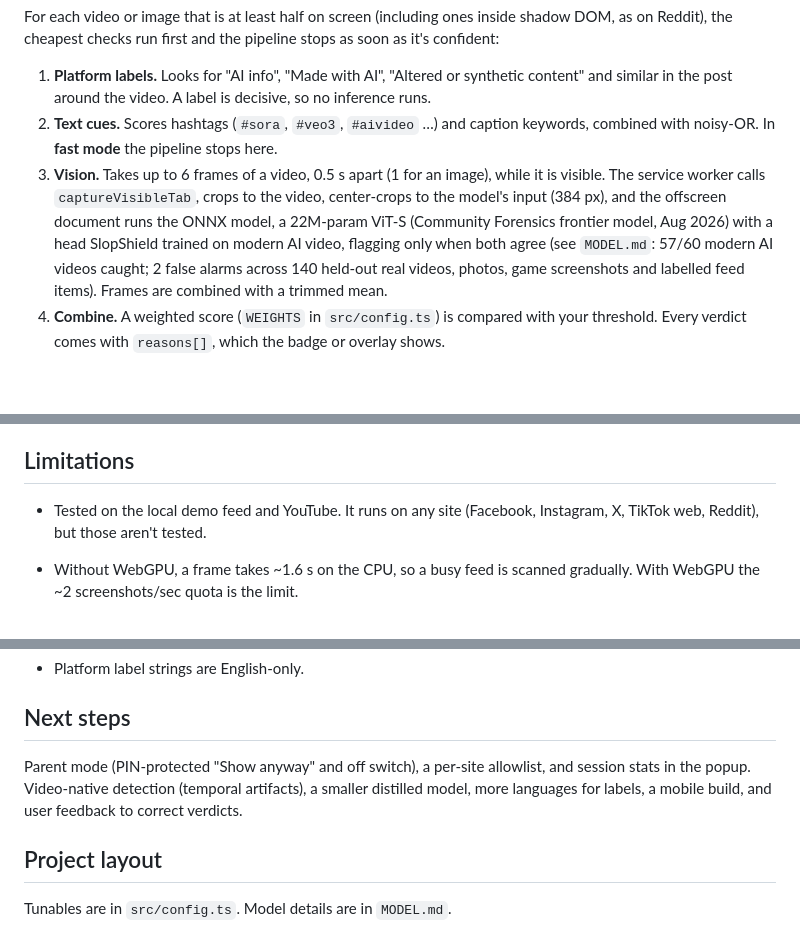
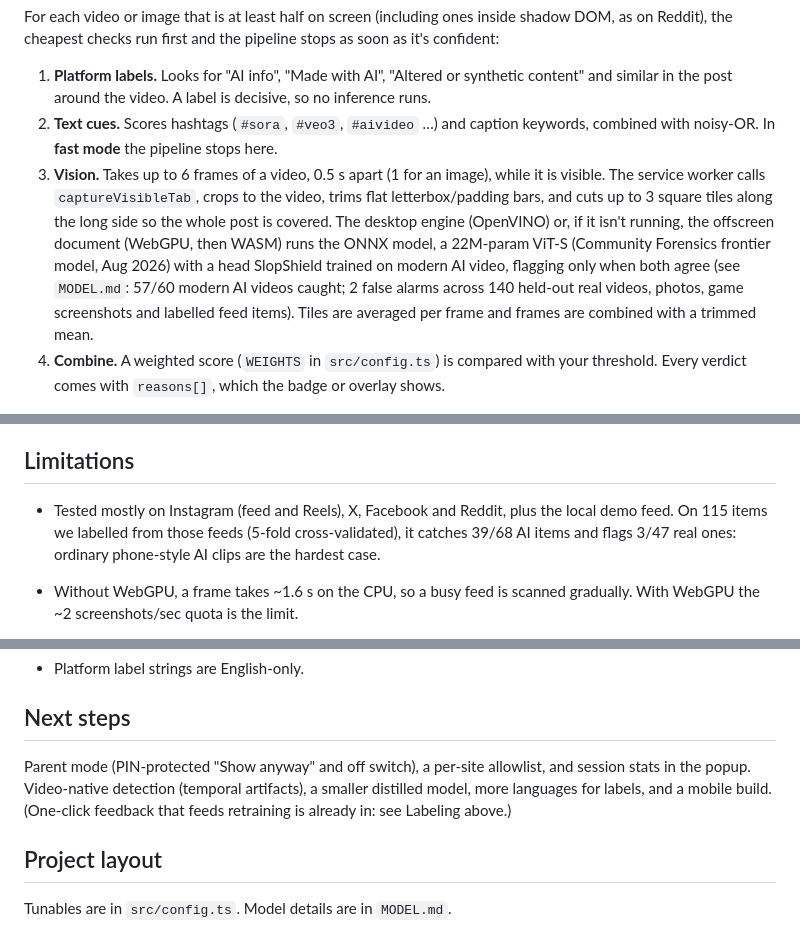
Before and after one commit to SteadyStatus21/SlopShield, a Markdown page: README.md, 3 parts joined by grey strips. GitHub-like rendering; blank space fills up the shorter version.

Commit message:
README: describe tiling/trimming and the engine path; in-the-wild CV numbers; drop stale limitations
Co-Authored-By: Claude Opus 5.5 <noreply@anthropic.com>

```diff
--- a/README.md
+++ b/README.md
@@ -19,7 +19,7 @@ For each video or image that is at least half on screen (including ones inside s
 
 1. **Platform labels.** Looks for "AI info", "Made with AI", "Altered or synthetic content" and similar in the post around the video. A label is decisive, so no inference runs.
 2. **Text cues.** Scores hashtags (`#sora`, `#veo3`, `#aivideo` …) and caption keywords, combined with noisy-OR. In **fast mode** the pipeline stops here.
-3. **Vision.** Takes up to 6 frames of a video, 0.5 s apart (1 for an image), while it is visible. The service worker calls `captureVisibleTab`, crops to the video, center-crops to the model's input (384 px), and the offscreen document runs the ONNX model, a 22M-param ViT-S (Community Forensics frontier model, Aug 2026) with a head SlopShield trained on modern AI video, flagging only when both agree (see `MODEL.md`: 57/60 modern AI videos caught; 2 false alarms across 140 held-out real videos, photos, game screenshots and labelled feed items). Frames are combined with a trimmed mean.
+3. **Vision.** Takes up to 6 frames of a video, 0.5 s apart (1 for an image), while it is visible. The service worker calls `captureVisibleTab`, crops to the video, trims flat letterbox/padding bars, and cuts up to 3 square tiles along the long side so the whole post is covered. The desktop engine (OpenVINO) or, if it isn't running, the offscreen document (WebGPU, then WASM) runs the ONNX model, a 22M-param ViT-S (Community Forensics frontier model, Aug 2026) with a head SlopShield trained on modern AI video, flagging only when both agree (see `MODEL.md`: 57/60 modern AI videos caught; 2 false alarms across 140 held-out real videos, photos, game screenshots and labelled feed items). Tiles are averaged per frame and frames are combined with a trimmed mean.
 4. **Combine.** A weighted score (`WEIGHTS` in `src/config.ts`) is compared with your threshold. Every verdict comes with `reasons[]`, which the badge or overlay shows.
 
 Verdicts are cached per video (`currentSrc`, or page URL + index for MediaSource players), so a video is never scanned twice.
@@ -119,7 +119,7 @@ Measured Oct 25, 2026 with `python scripts/bench.py` (the same tiling, trimming
 
 ## Limitations
 
-- Tested on the local demo feed and YouTube. It runs on any site (Facebook, Instagram, X, TikTok web, Reddit), but those aren't tested.
+- Tested mostly on Instagram (feed and Reels), X, Facebook and Reddit, plus the local demo feed. On 115 items we labelled from those feeds (5-fold cross-validated), it catches 39/68 AI items and flags 3/47 real ones: ordinary phone-style AI clips are the hardest case.
 - Without WebGPU, a frame takes ~1.6 s on the CPU, so a busy feed is scanned gradually. With WebGPU the ~2 screenshots/sec quota is the limit.
 
 - Image-trained detectors have a domain gap on compressed video frames and on newer generators. Expect false positives and false negatives, and treat the score as a warning, not proof.
@@ -131,7 +131,7 @@ Measured Oct 25, 2026 with `python scripts/bench.py` (the same tiling, trimming
 
 ## Next steps
 
-Parent mode (PIN-protected "Show anyway" and off switch), a per-site allowlist, and session stats in the popup. Video-native detection (temporal artifacts), a smaller distilled model, more languages for labels, a mobile build, and user feedback to correct verdicts.
+Parent mode (PIN-protected "Show anyway" and off switch), a per-site allowlist, and session stats in the popup. Video-native detection (temporal artifacts), a smaller distilled model, more languages for labels, and a mobile build. (One-click feedback that feeds retraining is already in: see Labeling above.)
 
 ## Project layout
 
```
